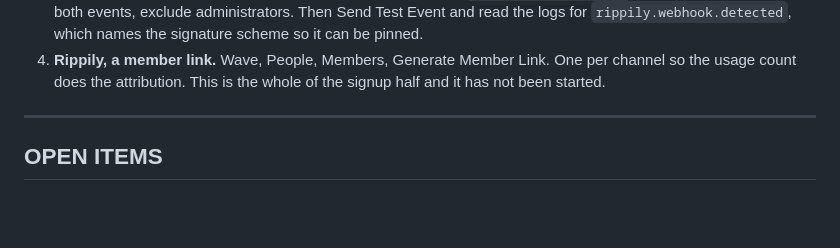
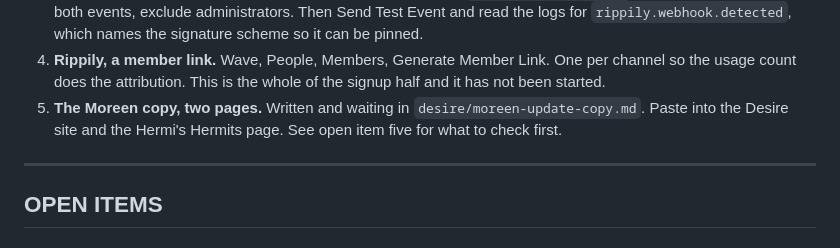
Before and after one commit to PapaStarfire/bee-cairn-backend, a Markdown page: HANDOFF.md, the part around one of its changes. Drawn GitHub-style; blank space fills up the shorter version.

```diff
--- a/HANDOFF.md
+++ b/HANDOFF.md
@@ -34,6 +38,9 @@ from any machine, for reasons recorded under FACTS below.
 4. **Rippily, a member link.** Wave, People, Members, Generate Member Link. One
    per channel so the usage count does the attribution. This is the whole of the
    signup half and it has not been started.
+5. **The Moreen copy, two pages.** Written and waiting in
+   `desire/moreen-update-copy.md`. Paste into the Desire site and the Hermi's
+   Hermits page. See open item five for what to check first.
 
 ---
 
```
Also changed, not shown: other parts of HANDOFF.md (+42 -2 lines), desire/moreen-update-copy.md (added, +67 -0 lines).
